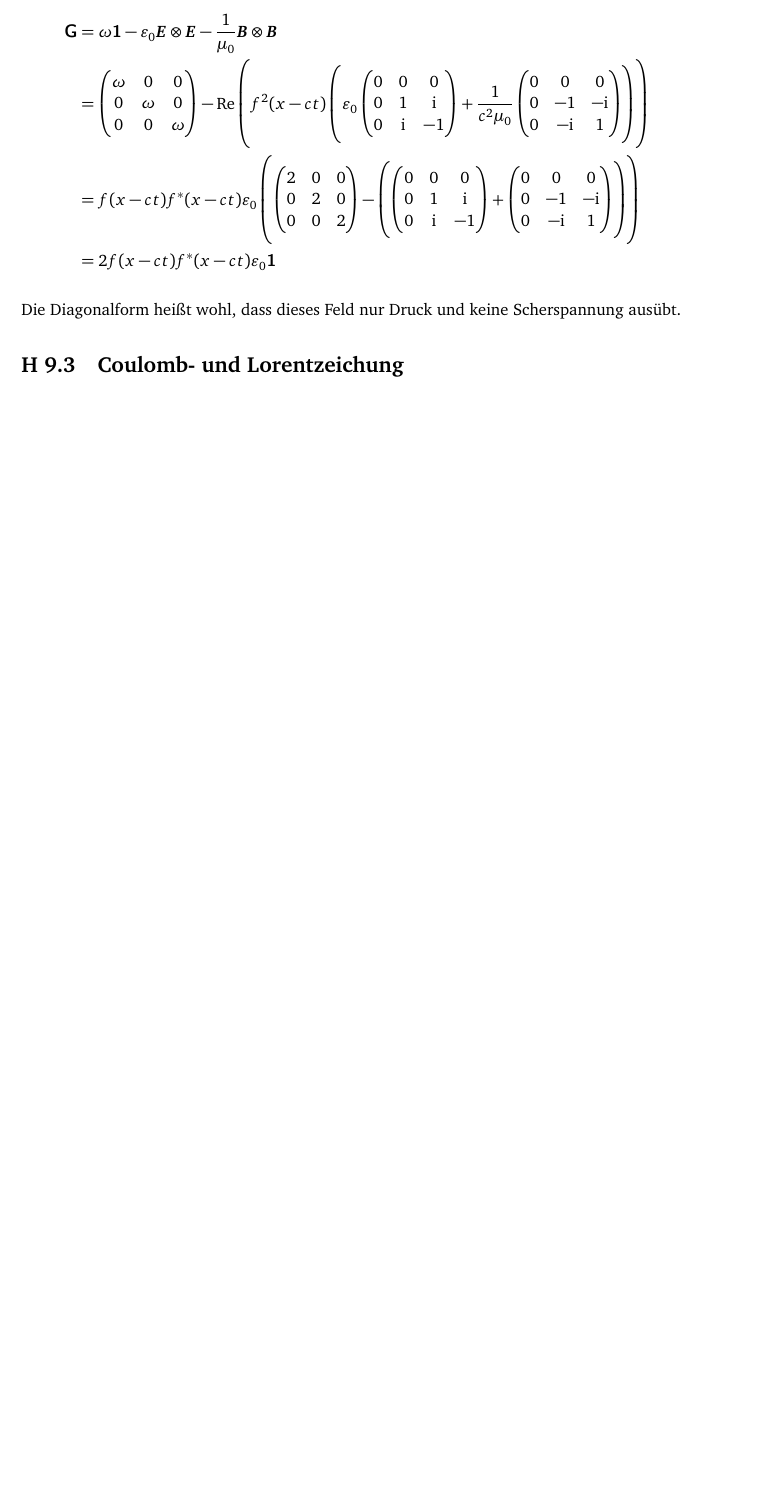
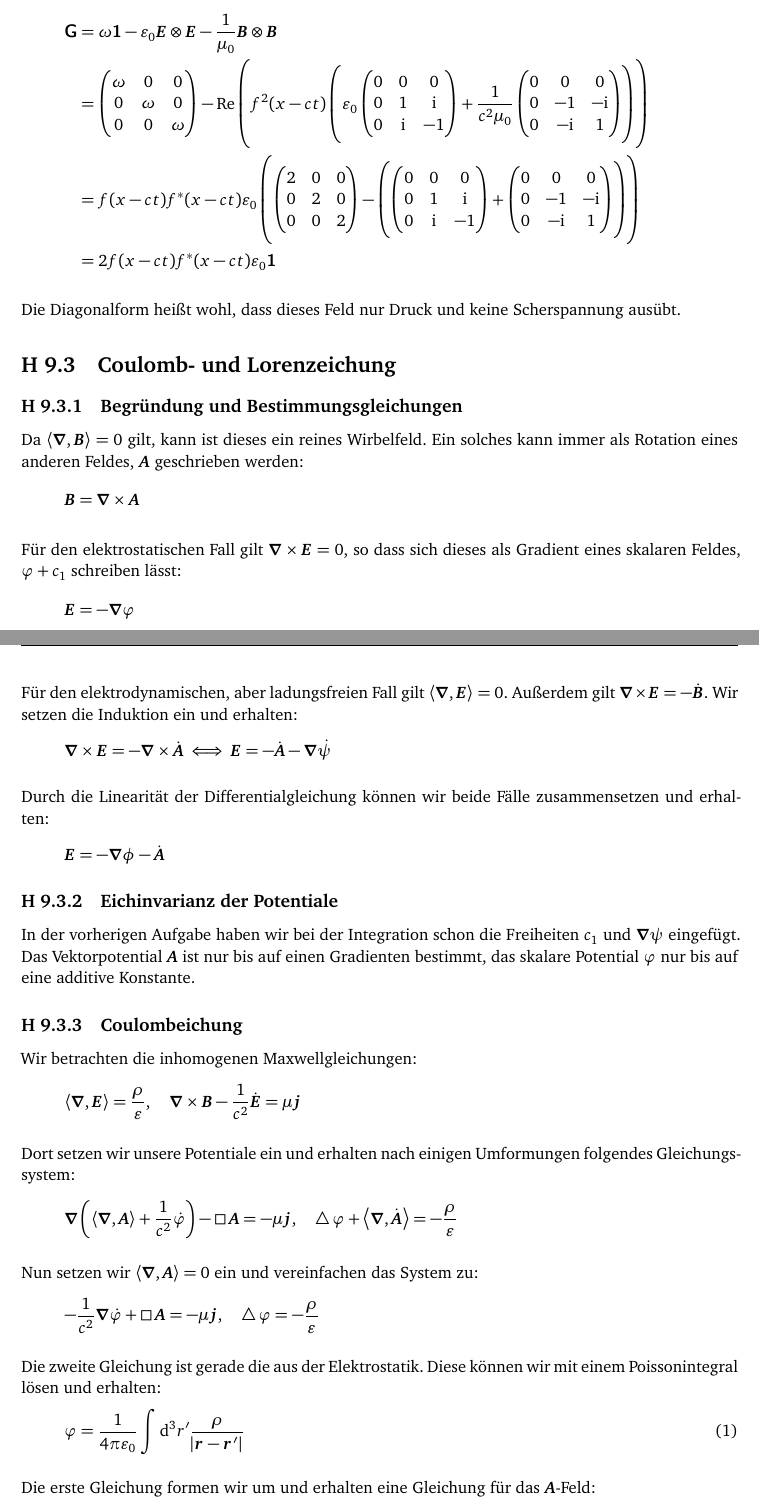
Before and after one commit to martin-ueding/physik321-Zettel, a LaTeX document (physik321-09-Martin.tex): part of page 3 of 3 before the commit and two parts of pages 3 and 4 of 5 after it, the two joined at a grey line, cut so that both start at the same text, the shorter picture padded with empty space. Compiled offline with pdfLaTeX.

Commit message:
[3] Inhalte eingefügt

```diff
--- a/physik321-09-Martin.tex
+++ b/physik321-09-Martin.tex
@@ -283,8 +283,75 @@ Die Diagonalform heißt wohl, dass dieses Feld nur Druck und keine Scherspannung
 ausübt.
 
 %%%%%%%%%%%%%%%%%%%%%%%%%%%%%%%%%%%%%%%%%%%%%%%%%%%%%%%%%%%%%%%%%%%%%%%%%%%%%%%
-%                         Coulomb- und Lorentzeichung                         %
+%                         Coulomb- und Lorenzeichung                         %
 %%%%%%%%%%%%%%%%%%%%%%%%%%%%%%%%%%%%%%%%%%%%%%%%%%%%%%%%%%%%%%%%%%%%%%%%%%%%%%%
 
-\section{Coulomb- und Lorentzeichung}
+\section{Coulomb- und Lorenzeichung}
 \label 3
+
+\subsection{Begründung und Bestimmungsgleichungen}
+
+Da $\divergence{\vec B} = 0$ gilt, kann ist dieses ein reines Wirbelfeld. Ein
+solches kann immer als Rotation eines anderen Feldes, $\vec A$ geschrieben
+werden:
+\[
+	\vec B = \curl \vec A
+\]
+
+Für den elektrostatischen Fall gilt $\curl \vec E = 0$, so dass sich dieses als
+Gradient eines skalaren Feldes, $\varphi + c_1$ schreiben lässt:
+\[
+	\vec E = - \vnabla \varphi
+\]
+
+Für den elektrodynamischen, aber ladungsfreien Fall gilt $\divergence{\vec E} =
+0$. Außerdem gilt $\curl \vec E = - \dot{\vec B}$. Wir setzen die Induktion ein
+und erhalten:
+\[
+	\curl \vec E = - \curl \dot{\vec A}
+	\iff
+	\vec E = - \dot{\vec A} - \vnabla \dot \psi
+\]
+
+Durch die Linearität der Differentialgleichung können wir beide Fälle zusammensetzen und erhalten:
+\[
+	\vec E = - \vnabla \phi - \dot{\vec A}
+\]
+
+\subsection{Eichinvarianz der Potentiale}
+
+In der vorherigen Aufgabe haben wir bei der Integration schon die Freiheiten
+$c_1$ und $\vnabla \psi$ eingefügt. Das Vektorpotential $\vec A$ ist nur bis
+auf einen Gradienten bestimmt, das skalare Potential $\varphi$ nur bis auf eine
+additive Konstante.
+
+\subsection{Coulombeichung}
+
+Wir betrachten die inhomogenen Maxwellgleichungen:
+\[
+	\divergence{\vec E} = \frac{\rho}{\varepsilon}
+	,\quad
+	\curl \vec B - \frac{1}{c^2} \dot{\vec E} = \mu \vec j
+\]
+
+Dort setzen wir unsere Potentiale ein und erhalten nach einigen Umformungen folgendes Gleichungssystem:
+\[
+	\vnabla \del{\divergence{\vec A} + \frac{1}{c^2} \dot \varphi} - \dalambert \vec A = - \mu \vec j
+	,\quad
+	\laplace \varphi + \divergence{\dot{\vec A}} = - \frac{\rho}{\varepsilon}
+\]
+
+Nun setzen wir $\divergence{\vec A} = 0$ ein und vereinfachen das System zu:
+\[
+	- \frac{1}{c^2} \vnabla \dot \varphi + \dalambert \vec A = - \mu \vec j
+	,\quad
+	\laplace \varphi = - \frac{\rho}{\varepsilon}
+\]
+
+Die zweite Gleichung ist gerade die aus der Elektrostatik. Diese können wir mit einem Poissonintegral lösen und erhalten:
+\begin{equation}
+	\label{eq:phi}
+	\varphi = \frac{1}{4\pi\varepsilon_0} \int \dif{^3 r'} \frac{\rho}{\abs{\vec r - \vec r'}}
+\end{equation}
+
+Die erste Gleichung formen wir um und erhalten eine Gleichung für das $\vec A$-Feld:
```
Also changed, not shown: physik321-09-Martin.tex (29 more changed lines).
